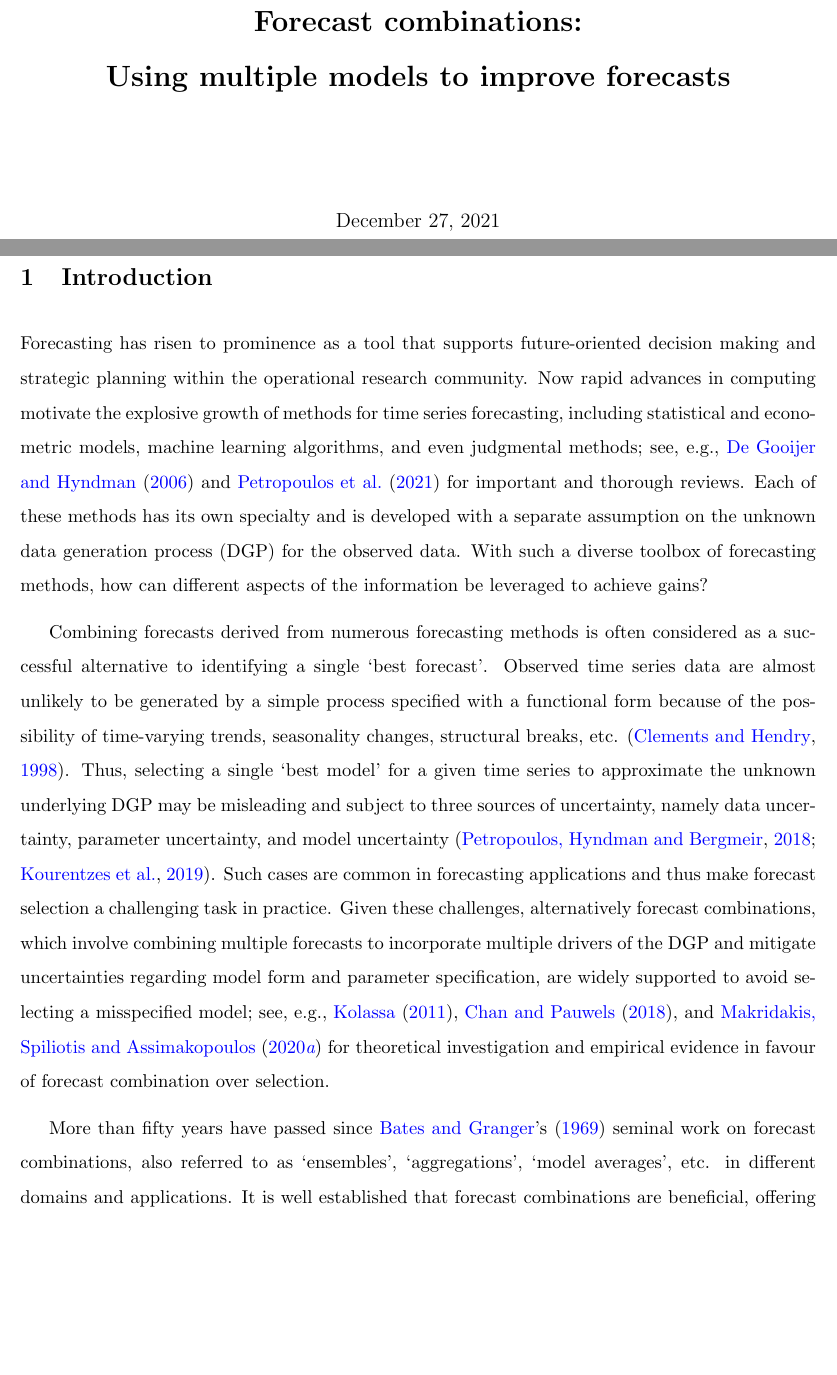
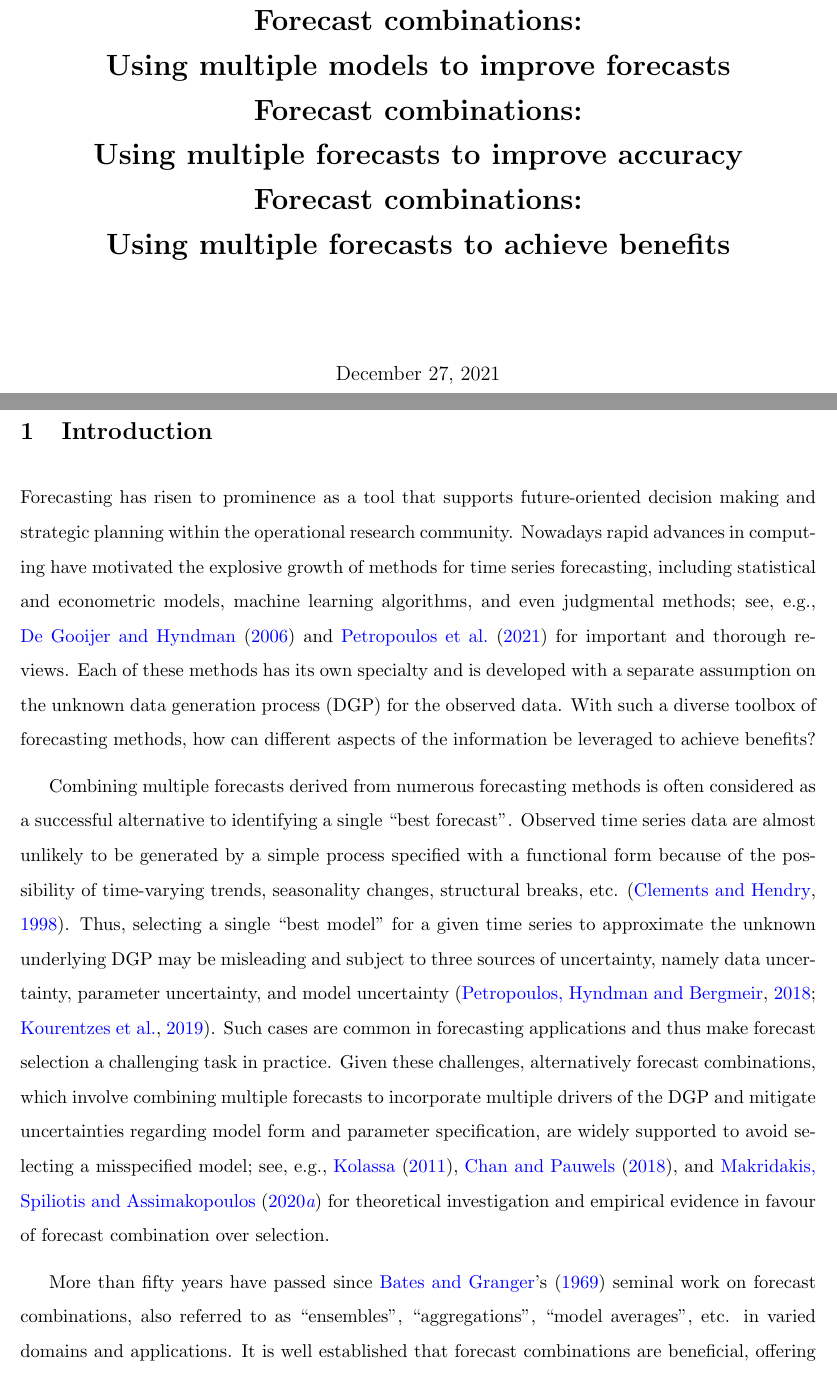
Before and after one commit to xqnwang/ensembles-combinations-docs, a LaTeX paper (docs/EnsembleCombination.tex): two parts of pages 1 and 2 of 73, joined at a grey line, cut so that both start at the same text, the shorter picture padded with empty space. Compiled offline with pdfLaTeX.

Commit message:
Proof intro

```diff
--- a/docs/EnsembleCombination.tex
+++ b/docs/EnsembleCombination.tex
@@ -49,9 +49,15 @@
 \begin{document}
 
 \def\spacingset#1{\renewcommand{\baselinestretch}%
-{#1}\small\normalsize} \spacingset{1.5}
+{#1}\small\normalsize} \spacingset{1.2}
 
-\title{\bf Forecast combinations: \\Using multiple models to improve forecasts}
+\title{\bf
+Forecast combinations: \\Using multiple models to improve forecasts
+\\
+Forecast combinations: \\Using multiple forecasts to improve accuracy
+\\
+Forecast combinations: \\Using multiple forecasts to achieve benefits
+}
 
 %\author{}
 \maketitle
@@ -73,11 +79,11 @@
 \section{Introduction}
 \label{sec:introduction}
 
-Forecasting has risen to prominence as a tool that supports future-oriented decision making and strategic planning within the operational research community. Now rapid advances in computing motivate the explosive growth of methods for time series forecasting, including statistical and econometric models, machine learning algorithms, and even judgmental methods; see, e.g., \cite{De_Gooijer2006-eg} and \cite{Petropoulos2021-ft} for important and thorough reviews. Each of these methods has its own specialty and is developed with a separate assumption on the unknown data generation process (DGP) for the observed data. With such a diverse toolbox of forecasting methods, how can different aspects of the information be leveraged to achieve gains?
+Forecasting has risen to prominence as a tool that supports future-oriented decision making and strategic planning within the operational research community. Nowadays rapid advances in computing have motivated the explosive growth of methods for time series forecasting, including statistical and econometric models, machine learning algorithms, and even judgmental methods; see, e.g., \cite{De_Gooijer2006-eg} and \cite{Petropoulos2021-ft} for important and thorough reviews. Each of these methods has its own specialty and is developed with a separate assumption on the unknown data generation process (DGP) for the observed data. With such a diverse toolbox of forecasting methods, how can different aspects of the information be leveraged to achieve benefits?
 
-Combining forecasts derived from numerous forecasting methods is often considered as a successful alternative to identifying a single `best forecast'. Observed time series data are almost unlikely to be generated by a simple process specified with a functional form because of the possibility of time-varying trends, seasonality changes, structural breaks, etc. \citep{Clements1998-bu}. Thus, selecting a single `best model' for a given time series to approximate the unknown underlying DGP may be misleading and subject to three sources of uncertainty, namely data uncertainty, parameter uncertainty, and model uncertainty \citep{Petropoulos2018-fw,Kourentzes2019-na}. Such cases are common in forecasting applications and thus make forecast selection a challenging task in practice. Given these challenges, alternatively forecast combinations, which involve combining multiple forecasts to incorporate multiple drivers of the DGP and mitigate uncertainties regarding model form and parameter specification, are widely supported to avoid selecting a misspecified model; see, e.g., \cite{Kolassa2011-ai}, \cite{Chan2018-jl}, and \cite{Makridakis2020-hu} for theoretical investigation and empirical evidence in favour of forecast combination over selection.
+Combining multiple forecasts derived from numerous forecasting methods is often considered as a successful alternative to identifying a single ``best forecast''. Observed time series data are almost unlikely to be generated by a simple process specified with a functional form because of the possibility of time-varying trends, seasonality changes, structural breaks, etc. \citep{Clements1998-bu}. Thus, selecting a single ``best model'' for a given time series to approximate the unknown underlying DGP may be misleading and subject to three sources of uncertainty, namely data uncertainty, parameter uncertainty, and model uncertainty \citep{Petropoulos2018-fw,Kourentzes2019-na}. Such cases are common in forecasting applications and thus make forecast selection a challenging task in practice. Given these challenges, alternatively forecast combinations, which involve combining multiple forecasts to incorporate multiple drivers of the DGP and mitigate uncertainties regarding model form and parameter specification, are widely supported to avoid selecting a misspecified model; see, e.g., \cite{Kolassa2011-ai}, \cite{Chan2018-jl}, and \cite{Makridakis2020-hu} for theoretical investigation and empirical evidence in favour of forecast combination over selection.
 
-More than fifty years have passed since \citeapos{Bates1969-yj} seminal work on forecast combinations, also referred to as `ensembles', `aggregations', `model averages', etc. in different domains and applications. It is well established that forecast combinations are beneficial, offering substantially improved forecasts on average relative to constituent models; see \cite{Clemen1989-fb} and \cite{Timmermann2006-en} for exhaustive literature reviews. Further, a recent strand of the literature provides insights into the reasons for the success of forecast combinations and thus offers practical guidelines for their use \citep{Palm1992-im,De_Menezes2000-vd,Chan2018-jl,Atiya2020-ge,Lichtendahl2020-ut}. In light of the superiority, forecast combinations have made their appearance in a wide range of applications such as retail \citep{Ma2021-np}, energy \citep{Xie2016-fb}, economics \citep{Aastveit2018-lf}, and epidemiology \citep{Brooks2020-sg}. Among all forecasting papers published in the Web of Science, the proportion of papers that concern forecast combinations has revealed an overall upward trend over the past $50$ years, reaching $6.14\%$ in $2021$ as shown in Figure~\ref{fig:prop}. Thus, it is timely and necessary to review the extant literature on this topic. {\color{red} need to update}
+More than fifty years have passed since \citeapos{Bates1969-yj} seminal work on forecast combinations, also referred to as ``ensembles'', ``aggregations'', ``model averages'', etc. in varied domains and applications. It is well established that forecast combinations are beneficial, offering substantially improved forecasts on average relative to constituent models; see \cite{Clemen1989-fb} and \cite{Timmermann2006-en} for exhaustive literature reviews. Further, a recent strand of the literature provides insights into the reasons for the success of forecast combinations and thus offers practical guidelines for their use \citep{Palm1992-im,De_Menezes2000-vd,Chan2018-jl,Atiya2020-ge,Lichtendahl2020-ut}. In light of the superiority, forecast combinations have made their appearance in a wide range of applications such as retail \citep{Ma2021-np}, energy \citep{Xie2016-fb}, economics \citep{Aastveit2018-lf}, and epidemiology \citep{Brooks2020-sg}. Among all forecasting papers published in the Web of Science, the proportion of papers concerning forecast combinations has revealed an overall upward trend over the past $50$ years, reaching $6.14\%$ in $2021$, as shown in Figure~\ref{fig:prop}. As a consequence, it is timely and necessary to review the extant literature on this topic. {\color{red} update}
 
 \begin{figure}
   \centering \includegraphics[width=0.85\textwidth]{prop}
```
Also changed, not shown: docs/EnsembleCombination.tex (10 more changed lines).
